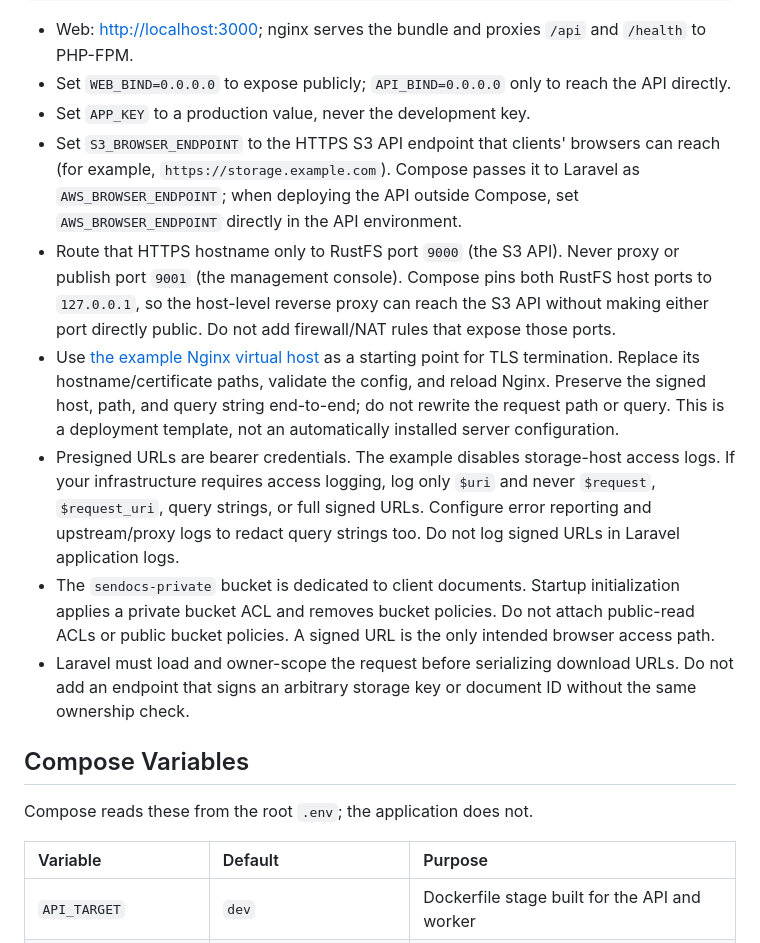
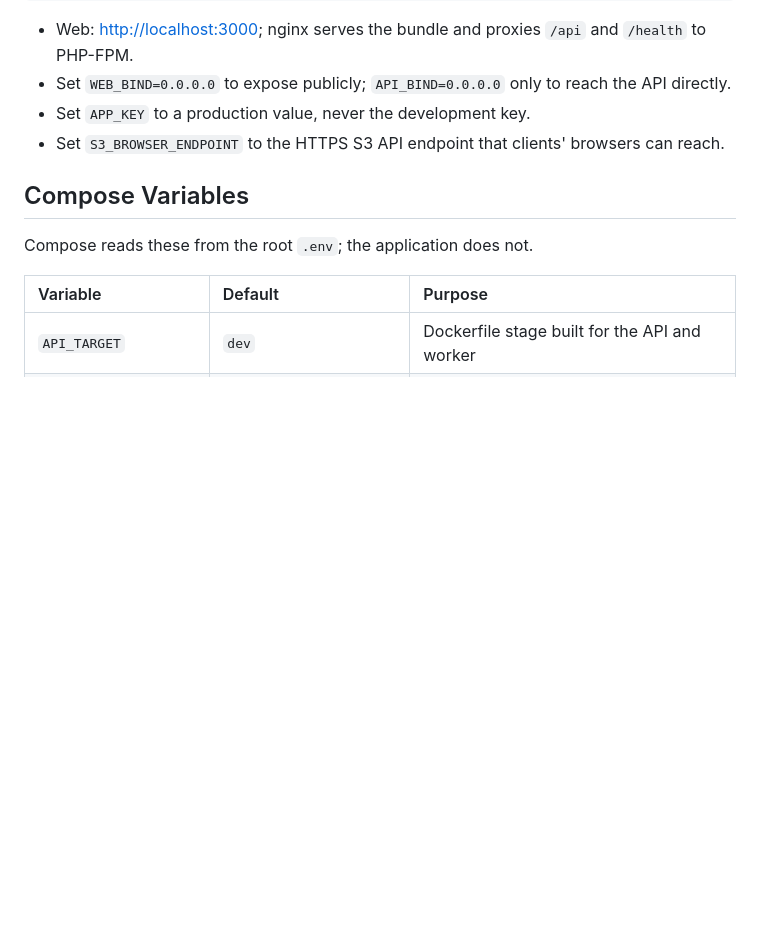
Before and after one commit to saeedhosan/sendocs, a Markdown page: docs/production.md, the part around the change. GitHub-like rendering; blank space fills up the shorter version.

Commit message:
Update production.md to remove redundant S3_BROWSER_ENDPOINT instruction
Removed redundant instruction about setting S3_BROWSER_ENDPOINT in the production documentation.

```diff
--- a/docs/production.md
+++ b/docs/production.md
@@ -16,12 +16,7 @@ docker compose up -d             # start production services
 - Web: [http://localhost:3000](http://localhost:3000); nginx serves the bundle and proxies `/api` and `/health` to PHP-FPM.
 - Set `WEB_BIND=0.0.0.0` to expose publicly; `API_BIND=0.0.0.0` only to reach the API directly.
 - Set `APP_KEY` to a production value, never the development key.
-- Set `S3_BROWSER_ENDPOINT` to the HTTPS S3 API endpoint that clients' browsers can reach (for example, `https://storage.example.com`). Compose passes it to Laravel as `AWS_BROWSER_ENDPOINT`; when deploying the API outside Compose, set `AWS_BROWSER_ENDPOINT` directly in the API environment.
-- Route that HTTPS hostname only to RustFS port `9000` (the S3 API). Never proxy or publish port `9001` (the management console). Compose pins both RustFS host ports to `127.0.0.1`, so the host-level reverse proxy can reach the S3 API without making either port directly public. Do not add firewall/NAT rules that expose those ports.
-- Use [the example Nginx virtual host](../deploy/nginx/rustfs-storage.conf.example) as a starting point for TLS termination. Replace its hostname/certificate paths, validate the config, and reload Nginx. Preserve the signed host, path, and query string end-to-end; do not rewrite the request path or query. This is a deployment template, not an automatically installed server configuration.
-- Presigned URLs are bearer credentials. The example disables storage-host access logs. If your infrastructure requires access logging, log only `$uri` and never `$request`, `$request_uri`, query strings, or full signed URLs. Configure error reporting and upstream/proxy logs to redact query strings too. Do not log signed URLs in Laravel application logs.
-- The `sendocs-private` bucket is dedicated to client documents. Startup initialization applies a private bucket ACL and removes bucket policies. Do not attach public-read ACLs or public bucket policies. A signed URL is the only intended browser access path.
-- Laravel must load and owner-scope the request before serializing download URLs. Do not add an endpoint that signs an arbitrary storage key or document ID without the same ownership check.
+- Set `S3_BROWSER_ENDPOINT` to the HTTPS S3 API endpoint that clients' browsers can reach.
 
 ## Compose Variables
 
```
